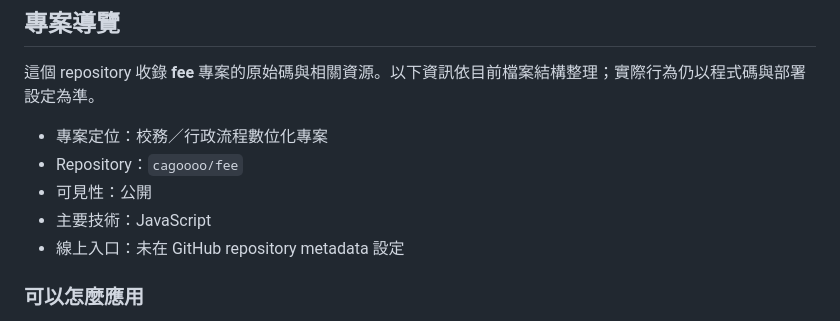
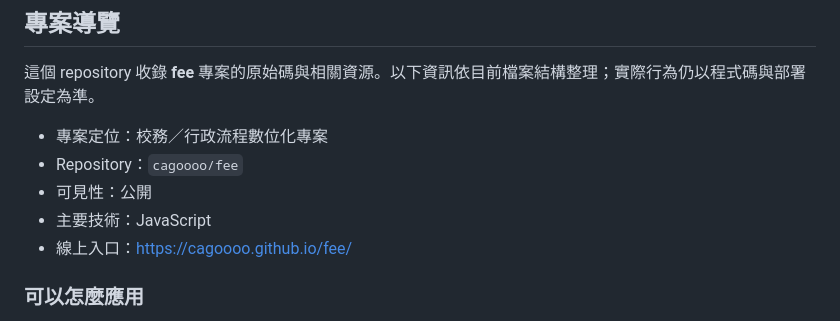
Before and after one commit to cagoooo/fee, a Markdown page: README.md, the part around the change. Drawn GitHub-style.

Commit message:
📎 README：線上入口
Co-Authored-By: Claude Opus 5 <noreply@anthropic.com>

```diff
--- a/README.md
+++ b/README.md
@@ -66,7 +66,7 @@
 - Repository：`cagoooo/fee`
 - 可見性：公開
 - 主要技術：JavaScript
-- 線上入口：未在 GitHub repository metadata 設定
+- 線上入口：<https://cagoooo.github.io/fee/>
 
 ### 可以怎麼應用
 
```
